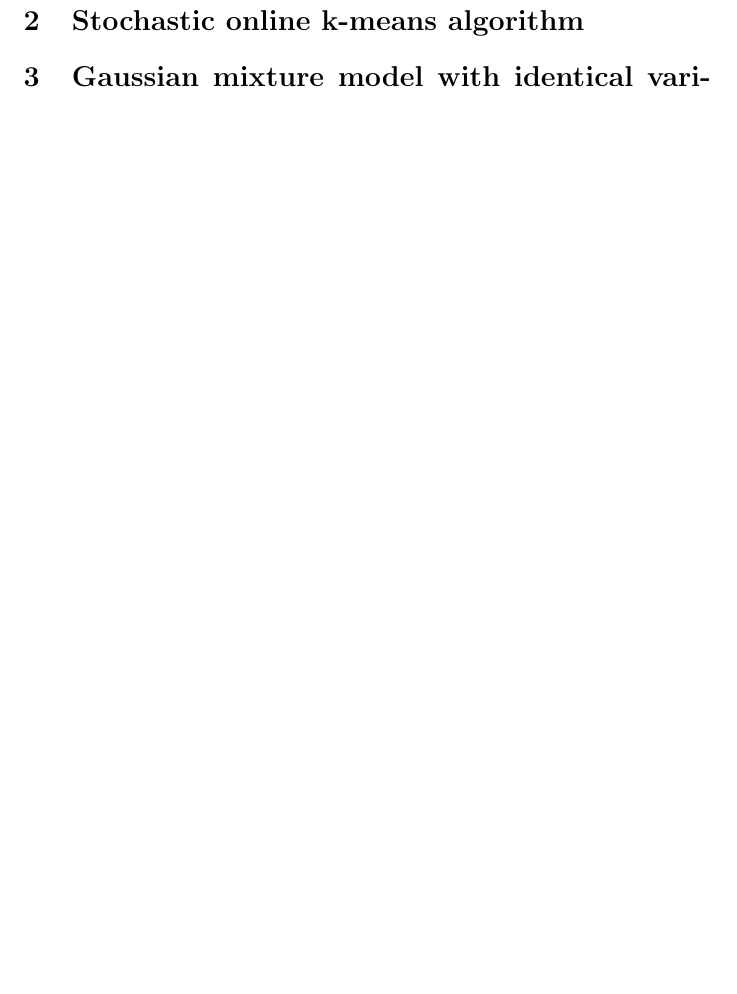
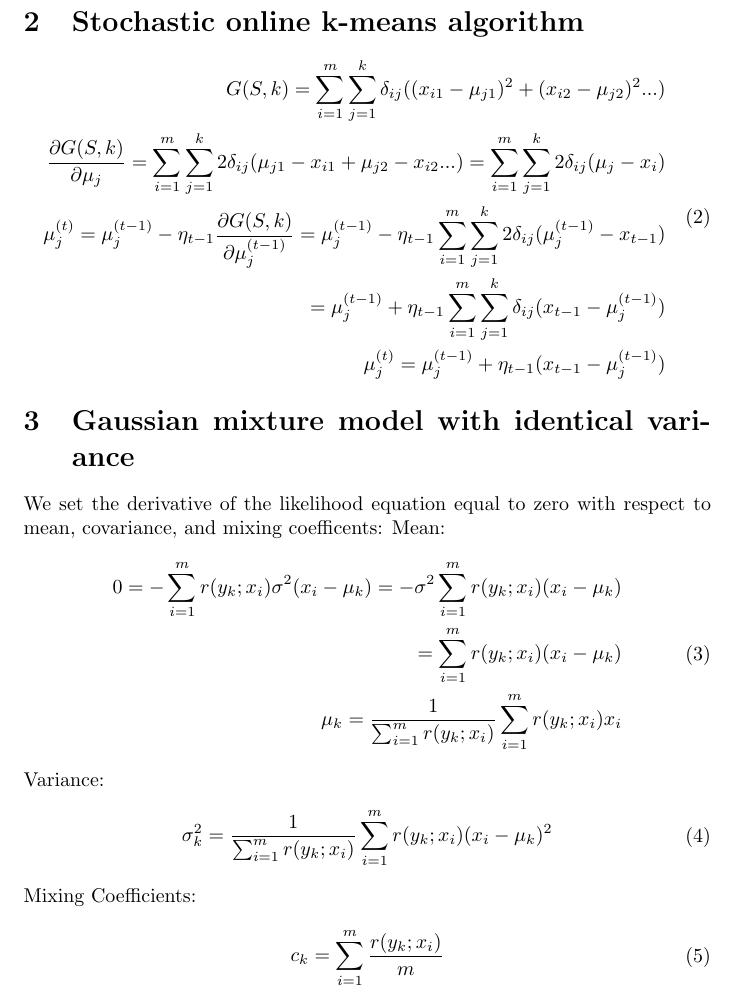
Before and after one commit to ColeConte/gaussian-mixture-model, a LaTeX problem sheet (hw3.tex): part of page 2 of 2 before the commit and part of page 2 of 3 after it, cut so that both start at the same text, the shorter picture padded with empty space. Compiled offline with pdfLaTeX.

Commit message:
Update hw3.tex

```diff
--- a/hw3.tex
+++ b/hw3.tex
@@ -25,8 +25,38 @@ h_i =
 Where \(h^*=h_1\). Then, if we take \(x_1 = 0.5\), \(h_0\) will misclassify and be eliminated. Then if we take \(x_2 = 1.5\), \(h_2\) will misclassify and be eliminated. Therefore we need \(|H| - 1 = 3-1 = 2\)  errors before we're left only with  \(h^* \), thus we need a strict inequality.
 
 \section{Stochastic online k-means algorithm}
+\begin{equation}
+\begin{split}
+G(S,k) = \sum_{i=1}^{m} \sum_{j=1}^{k}\delta_{ij}((x_{i1}-\mu_{j1})^2 + (x_{i2}-\mu_{j2})^2...) \\
+\frac{\partial G(S,k)}{\partial \mu_j} = \sum_{i=1}^{m} \sum_{j=1}^{k}2\delta_{ij}(\mu_{j1} - x_{i1} + \mu_{j2} - x_{i2}...) = \sum_{i=1}^{m} \sum_{j=1}^{k}2\delta_{ij}(\mu_j - x_i) \\
+\mu_j^{(t)} = \mu_j^{(t-1)} - \eta_{t-1} \frac{\partial G(S,k)}{\partial \mu_j^{(t-1)}} =  \mu_j^{(t-1)} - \eta_{t-1} \sum_{i=1}^{m} \sum_{j=1}^{k}2\delta_{ij}(\mu_j^{(t-1)} - x_{t-1}) \\
+= \mu_j^{(t-1)} + \eta_{t-1} \sum_{i=1}^{m} \sum_{j=1}^{k}\delta_{ij}(x_{t-1} - \mu_j^{(t-1)} ) \\
+\mu_j^{(t)} =  \mu_j^{(t-1)} + \eta_{t-1} (x_{t-1} - \mu_j^{(t-1)} )
+\end{split}
+\end{equation}
 
 \section{Gaussian mixture model with identical variance}
+We set the derivative of the likelihood equation equal to zero with respect to mean, covariance, and mixing coefficents:
+Mean:
+\begin{equation}
+\begin{split}
+0 = -\sum_{i=1}^{m}r(y_k;x_i) \sigma^2 (x_i - \mu_k) = -\sigma^2 \sum_{i=1}^{m}r(y_k;x_i)  (x_i - \mu_k) \\
+= \sum_{i=1}^{m}r(y_k;x_i)  (x_i - \mu_k) \\
+\mu_k = \frac{1}{\sum_{i=1}^{m}r(y_k;x_i)}\sum_{i=1}^{m}r(y_k;x_i) x_i
+\end{split}
+\end{equation}
+Variance:
+\begin{equation}
+\begin{split}
+\sigma^2_k = \frac{1}{\sum_{i=1}^{m}r(y_k;x_i)}\sum_{i=1}^{m}r(y_k;x_i) (x_i-\mu_k)^2
+\end{split}
+\end{equation}
+Mixing Coefficients:
+\begin{equation}
+\begin{split}
+c_k = \sum_{i=1}^{m}\frac{r(y_k;x_i)}{m}
+\end{split}
+\end{equation}
 
 \section{Biased estimation of Gaussian variance}
 
```
Also changed, not shown: hw3.tex (1 more changed lines).
